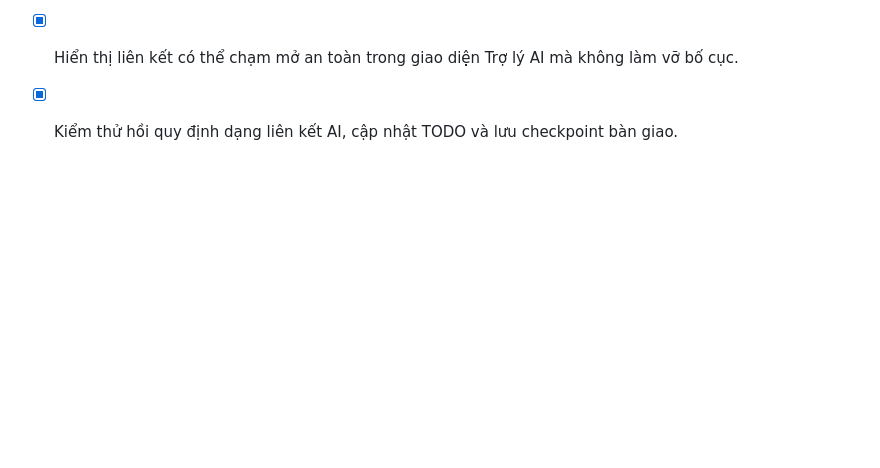
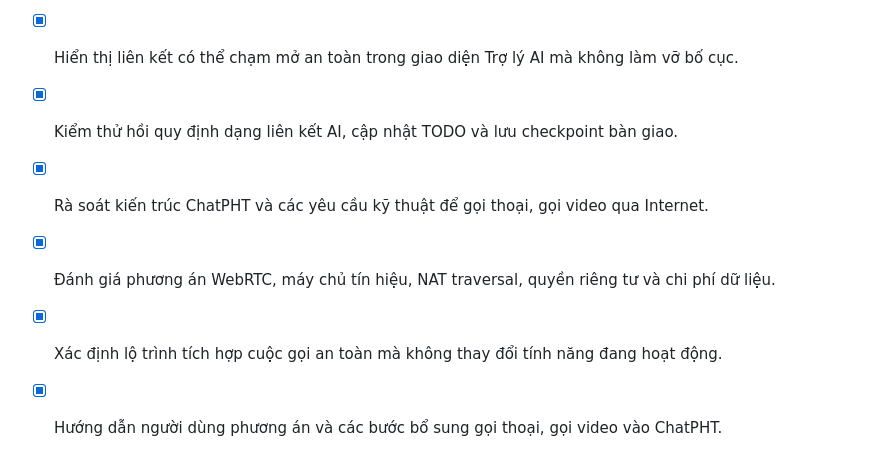
Before and after one commit to haitruongfla-max/ChatPHT, a Markdown page: todo.md, the part around the change. Rendered like a GitHub page; blank space fills up the shorter version.

```diff
--- a/todo.md
+++ b/todo.md
@@ -77,3 +77,7 @@
 - [x] Chuẩn hóa phản hồi AI để nguồn được biểu diễn bằng nhãn liên kết ngắn, dễ đọc.
 - [x] Hiển thị liên kết có thể chạm mở an toàn trong giao diện Trợ lý AI mà không làm vỡ bố cục.
 - [x] Kiểm thử hồi quy định dạng liên kết AI, cập nhật TODO và lưu checkpoint bàn giao.
+- [x] Rà soát kiến trúc ChatPHT và các yêu cầu kỹ thuật để gọi thoại, gọi video qua Internet.
+- [x] Đánh giá phương án WebRTC, máy chủ tín hiệu, NAT traversal, quyền riêng tư và chi phí dữ liệu.
+- [x] Xác định lộ trình tích hợp cuộc gọi an toàn mà không thay đổi tính năng đang hoạt động.
+- [x] Hướng dẫn người dùng phương án và các bước bổ sung gọi thoại, gọi video vào ChatPHT.
```
Also changed, not shown: call-capability-research.md (added, +35 -0 lines), call-integration-guide.md (added, +88 -0 lines).
